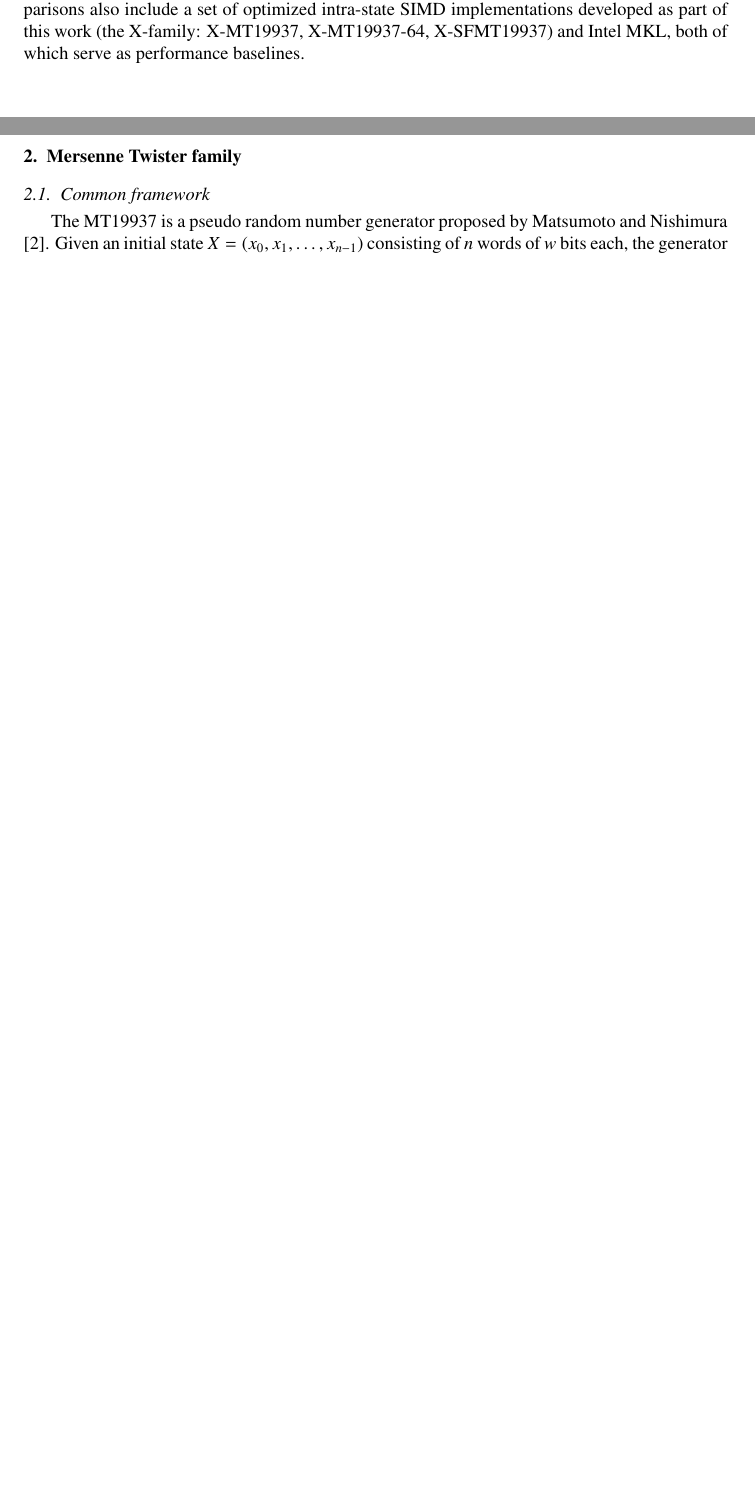
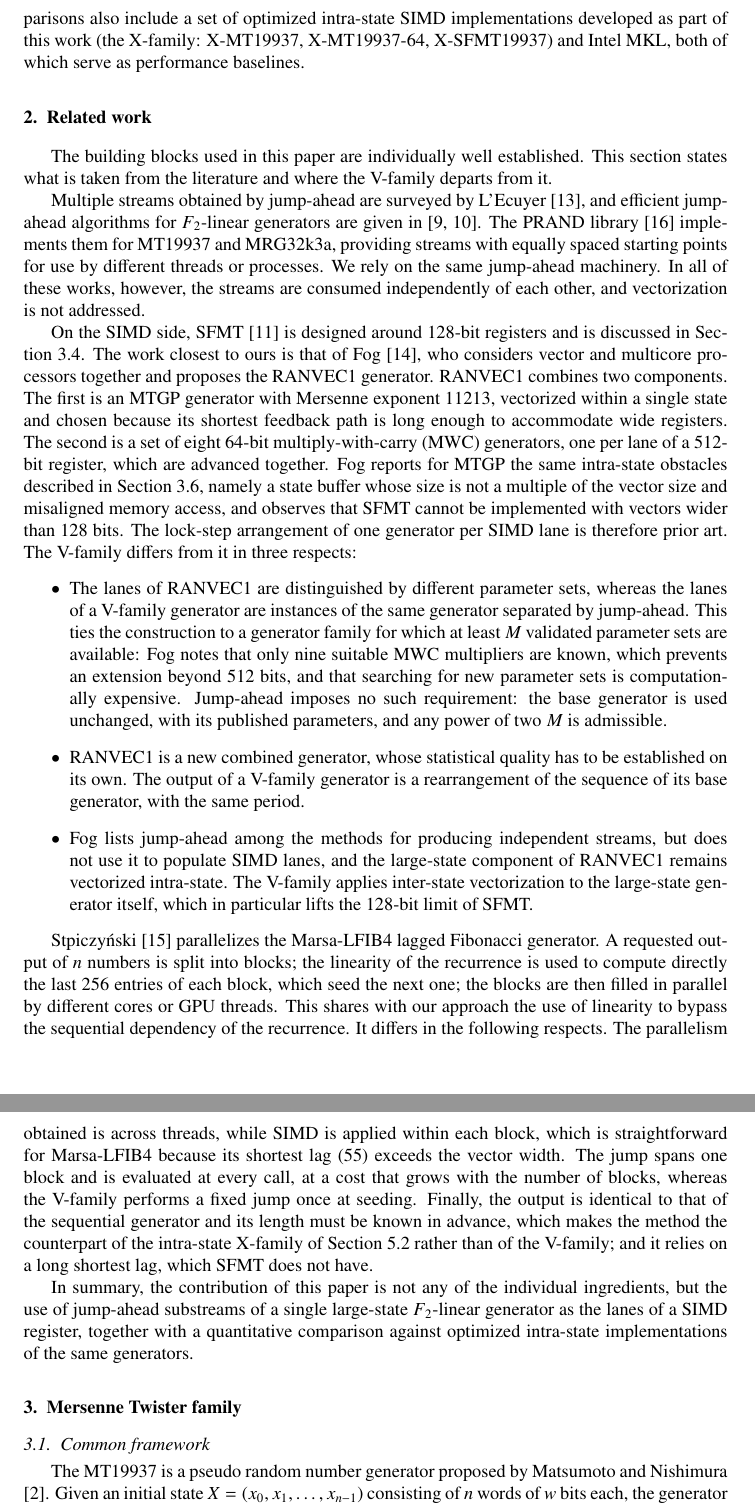
Before and after one commit to fabiocannizzo/VMT19937, a LaTeX paper (doc/main.tex): two parts of pages 2 and 3 of 16 before the commit and two parts of pages 3 and 4 of 18 after it, joined at a grey line, cut so that both start at the same text, the shorter picture padded with empty space. Compiled offline with pdfLaTeX.

Commit message:
doc: note tha Fog paper and other papers which I missed initially

```diff
--- a/doc/main.tex
+++ b/doc/main.tex
@@ -103,3 +104,19 @@ The approach is applied to three base generators --- MT19937, MT19937-64, and SF
+\section{Related work}
+\label{sec:related}
+The building blocks used in this paper are individually well established. This section states what is taken from the literature and where the V-family departs from it.
+
+Multiple streams obtained by jump-ahead are surveyed by L'Ecuyer \cite{multistream}, and efficient jump-ahead algorithms for $F_2$-linear generators are given in \cite{jump1, jump2}. The PRAND library \cite{prand} implements them for MT19937 and MRG32k3a, providing streams with equally spaced starting points for use by different threads or processes. We rely on the same jump-ahead machinery. In all of these works, however, the streams are consumed independently of each other, and vectorization is not addressed.
+
+On the SIMD side, SFMT \cite{sfmt19937} is designed around 128-bit registers and is discussed in Section~\ref{sec:sfmt}. The work closest to ours is that of Fog \cite{fog}, who considers vector and multicore processors together and proposes the RANVEC1 generator. RANVEC1 combines two components. The first is an MTGP generator with Mersenne exponent 11213, vectorized within a single state and chosen because its shortest feedback path is long enough to accommodate wide registers. The second is a set of eight 64-bit multiply-with-carry (MWC) generators, one per lane of a 512-bit register, which are advanced together. Fog reports for MTGP the same intra-state obstacles described in Section~\ref{sec:vectorization}, namely a state buffer whose size is not a multiple of the vector size and misaligned memory access, and observes that SFMT cannot be implemented with vectors wider than 128 bits. The lock-step arrangement of one generator per SIMD lane is therefore prior art. The V-family differs from it in three respects:
+\begin{itemize}
+    \item The lanes of RANVEC1 are distinguished by different parameter sets, whereas the lanes of a V-family generator are instances of the same generator separated by jump-ahead. This ties the construction to a generator family for which at least $M$ validated parameter sets are available: Fog notes that only nine suitable MWC multipliers are known, which prevents an extension beyond 512 bits, and that searching for new parameter sets is computationally expensive. Jump-ahead imposes no such requirement: the base generator is used unchanged, with its published parameters, and any power of two $M$ is admissible.
+    \item RANVEC1 is a new combined generator, whose statistical quality has to be established on its own. The output of a V-family generator is a rearrangement of the sequence of its base generator, with the same period.
+    \item Fog lists jump-ahead among the methods for producing independent streams, but does not use it to populate SIMD lanes, and the large-state component of RANVEC1 remains vectorized intra-state. The V-family applies inter-state vectorization to the large-state generator itself, which in particular lifts the 128-bit limit of SFMT.
+\end{itemize}
+
+Stpiczy\'nski \cite{stpiczynski} parallelizes the Marsa-LFIB4 lagged Fibonacci generator. A requested output of $n$ numbers is split into blocks; the linearity of the recurrence is used to compute directly the last 256 entries of each block, which seed the next one; the blocks are then filled in parallel by different cores or GPU threads. This shares with our approach the use of linearity to bypass the sequential dependency of the recurrence. It differs in the following respects. The parallelism obtained is across threads, while SIMD is applied within each block, which is straightforward for Marsa-LFIB4 because its shortest lag (55) exceeds the vector width. The jump spans one block and is evaluated at every call, at a cost that grows with the number of blocks, whereas the V-family performs a fixed jump once at seeding. Finally, the output is identical to that of the sequential generator and its length must be known in advance, which makes the method the counterpart of the intra-state X-family of Section~\ref{sec:xfamily} rather than of the V-family; and it relies on a long shortest lag, which SFMT does not have.
+
+In summary, the contribution of this paper is not any of the individual ingredients, but the use of jump-ahead substreams of a single large-state $F_2$-linear generator as the lanes of a SIMD register, together with a quantitative comparison against optimized intra-state implementations of the same generators.
 
 \section{Mersenne Twister family}
 \label{sec:mt_family}
```
Also changed, not shown: doc/main.tex (13 more changed lines).
